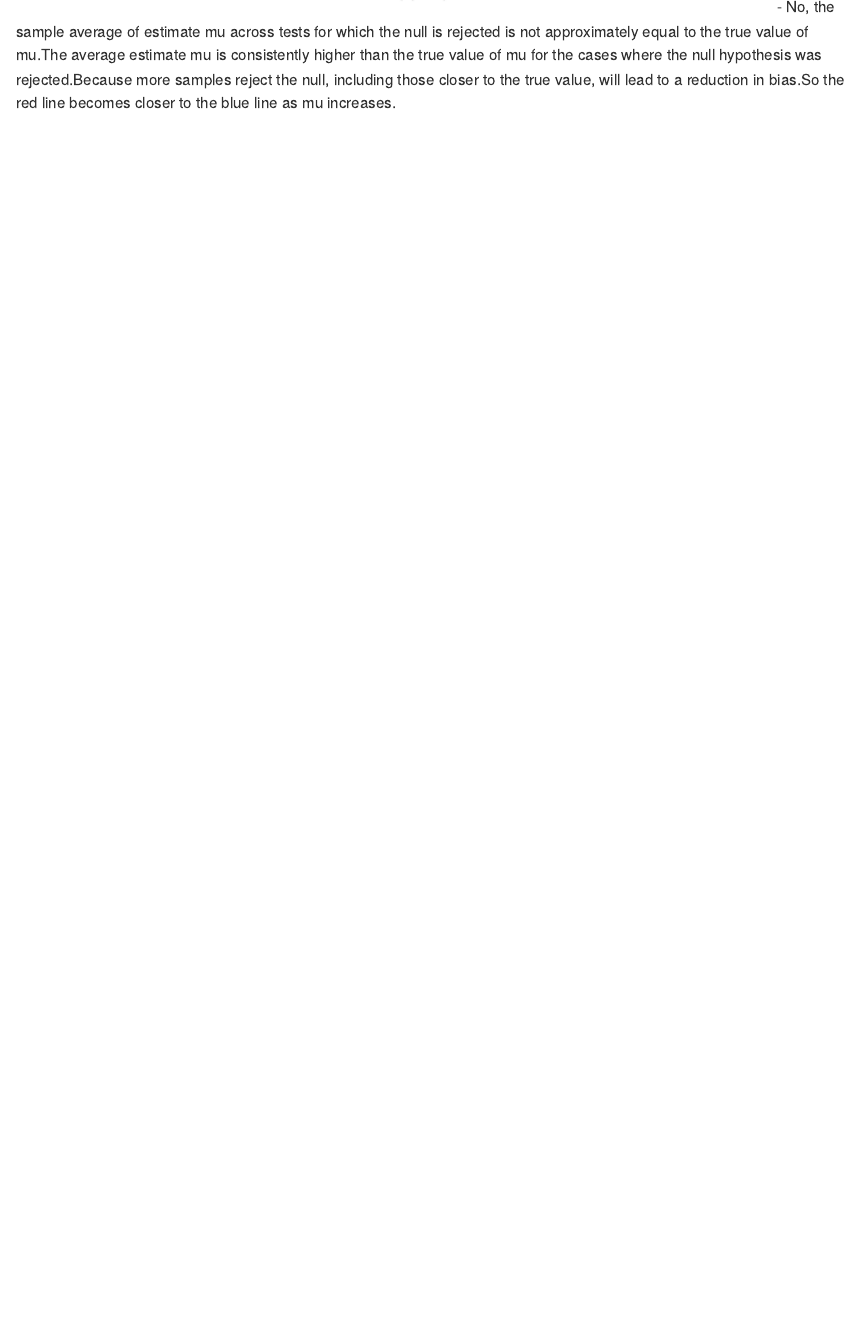
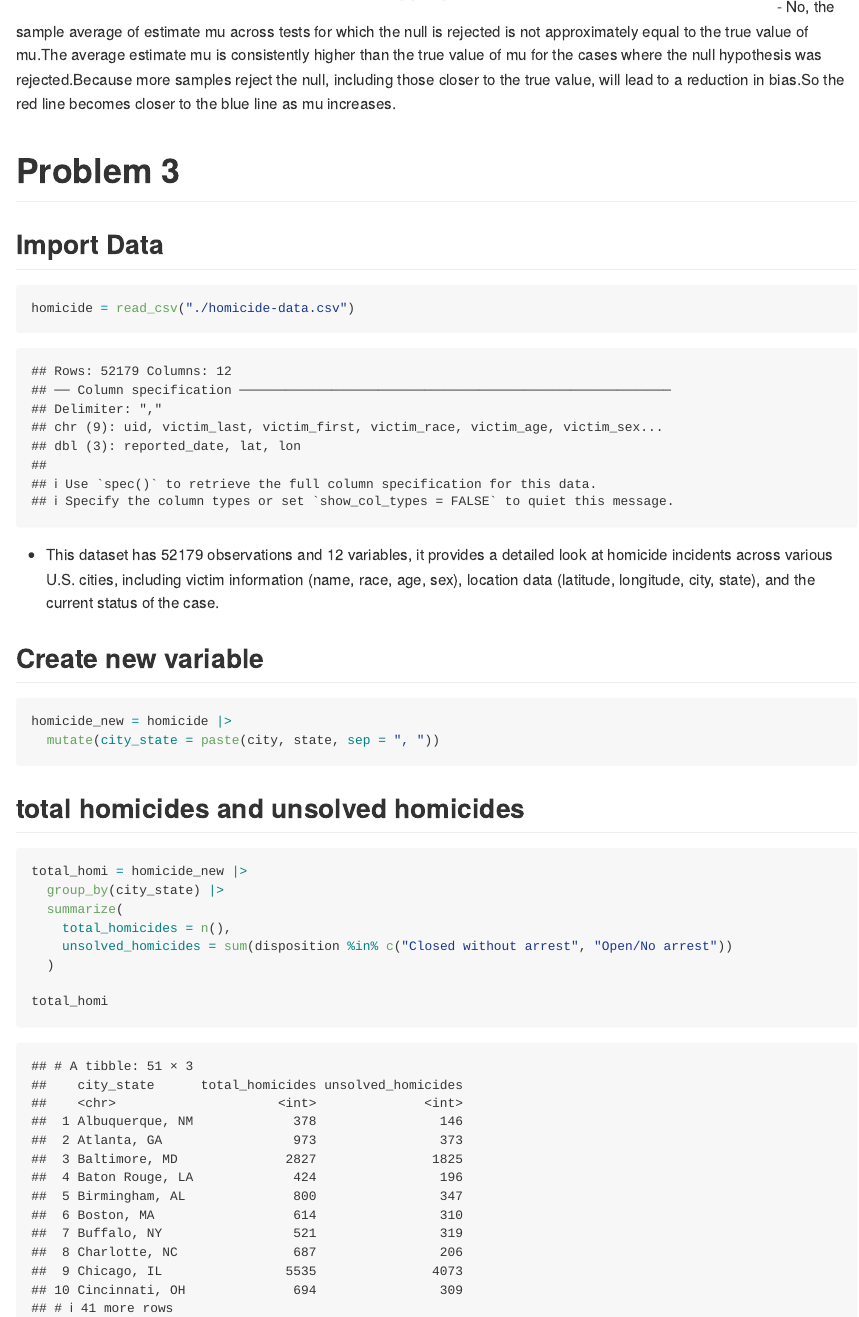
Before and after one commit to yancattt/p8015_hw5_yl5505, an R Markdown document (p8105_hw5_yl5505.Rmd): the page in a window 1100 px wide, from 4200 px down before the commit and from 4140 px down after it, so that both start at the same text. The pictures show the output file p8105_hw5_yl5505.md that the author committed with the source, drawn offline in the style of GitHub.

Commit message:
import data, create new variables, sum total

````diff
--- a/p8105_hw5_yl5505.Rmd
+++ b/p8105_hw5_yl5505.Rmd
@@ -129,3 +126,28 @@ results_df |>
 
 ```
 - No, the sample average of estimate mu across tests for which the null is rejected is not approximately equal to the true value of mu.The average estimate mu is consistently higher than the true value of mu for the cases where the null hypothesis was rejected.Because more samples reject the null, including those closer to the true value, will lead to a reduction in bias.So the red line becomes closer to the blue line as mu increases.
+
+# Problem 3
+## Import Data
+```{r}
+homicide = read_csv("./homicide-data.csv")
+```
+- This dataset has 52179 observations and 12 variables, it provides a detailed look at homicide incidents across various U.S. cities, including victim information (name, race, age, sex), location data (latitude, longitude, city, state), and the current status of the case.
+
+## Create new variable
+```{r}
+homicide_new = homicide |>
+  mutate(city_state = paste(city, state, sep = ", "))
+
+```
+##  total homicides and unsolved homicides
+```{r}
+total_homi = homicide_new |>
+  group_by(city_state) |>
+  summarize(
+    total_homicides = n(),
+    unsolved_homicides = sum(disposition %in% c("Closed without arrest", "Open/No arrest"))
+  )
+
+total_homi
+```
````
Also changed, not shown: p8105_hw5_yl5505.md, p8105_hw5_yl5505.Rmd (3 more changed lines), 2 other files.
